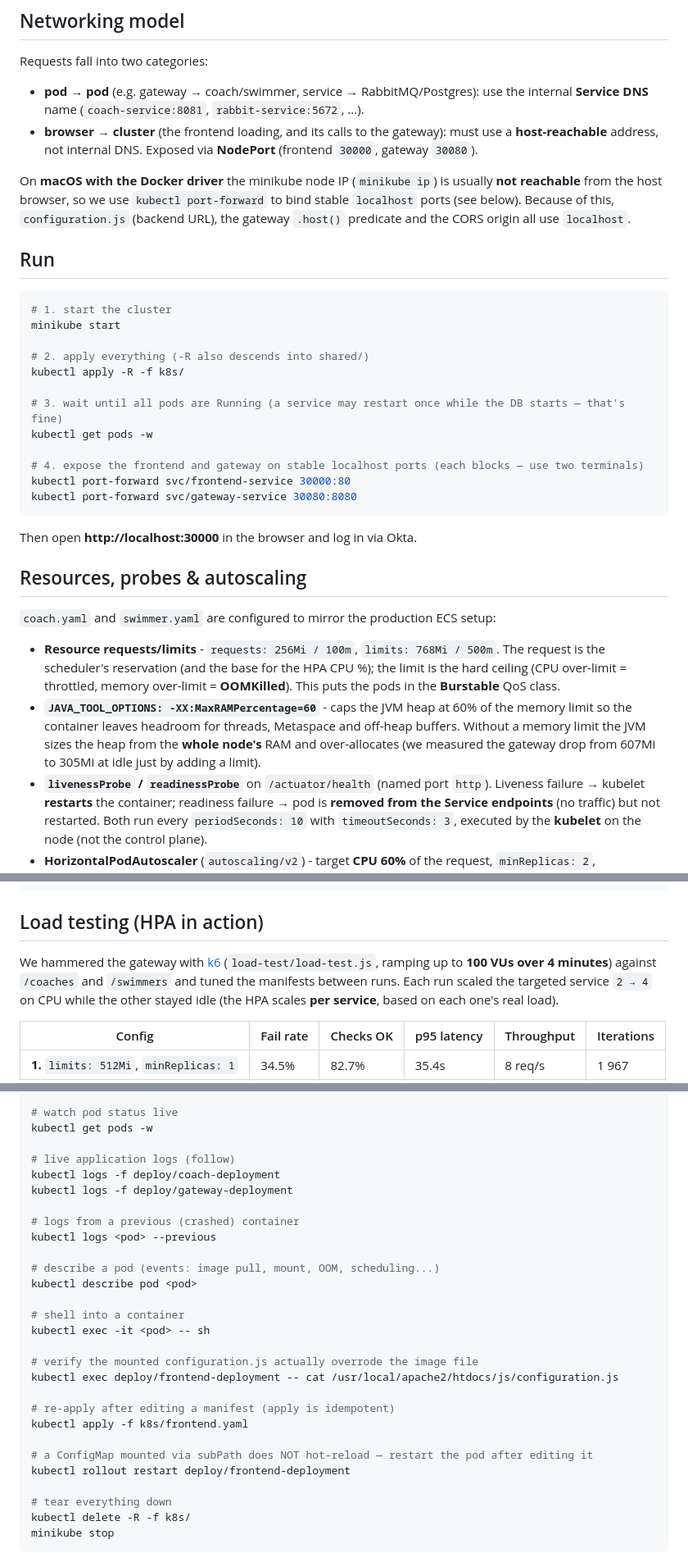
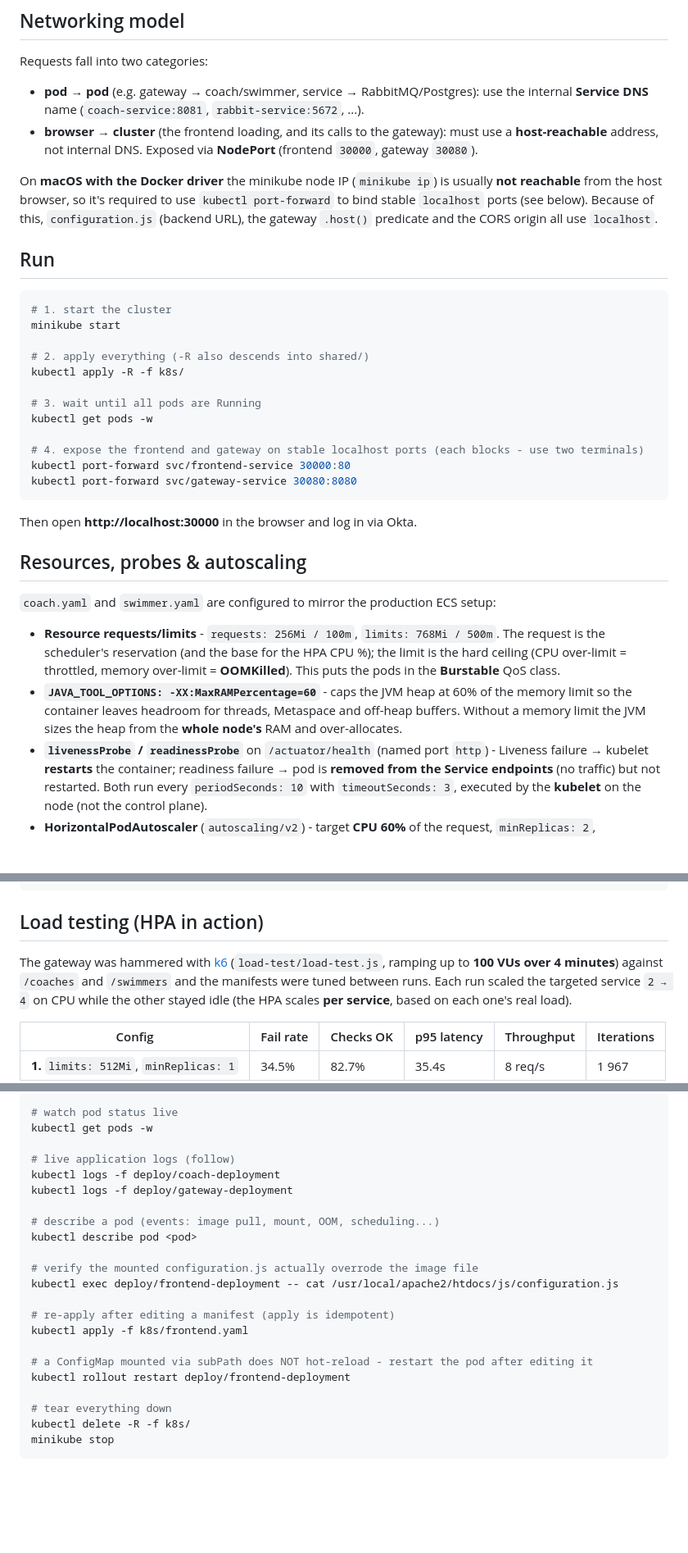
Before and after one commit to Winetq/spring-boot-labs, a Markdown page: k8s/README.md, 3 parts joined by grey strips. Shown at 82% size. Rendered like a GitHub page; blank space fills up the shorter version.

````diff
--- a/k8s/README.md
+++ b/k8s/README.md
@@ -30,7 +30,7 @@ Requests fall into two categories:
   address, not internal DNS. Exposed via **NodePort** (frontend `30000`, gateway `30080`).
 
 On **macOS with the Docker driver** the minikube node IP (`minikube ip`) is usually **not reachable** from the
-host browser, so we use `kubectl port-forward` to bind stable `localhost` ports (see below). Because of this,
+host browser, so it's required to use `kubectl port-forward` to bind stable `localhost` ports (see below). Because of this,
 `configuration.js` (backend URL), the gateway `.host()` predicate and the CORS origin all use `localhost`.
 
 ## Run
@@ -42,10 +42,10 @@ minikube start
 # 2. apply everything (-R also descends into shared/)
 kubectl apply -R -f k8s/
 
-# 3. wait until all pods are Running (a service may restart once while the DB starts — that's fine)
+# 3. wait until all pods are Running
 kubectl get pods -w
 
-# 4. expose the frontend and gateway on stable localhost ports (each blocks — use two terminals)
+# 4. expose the frontend and gateway on stable localhost ports (each blocks - use two terminals)
 kubectl port-forward svc/frontend-service 30000:80
 kubectl port-forward svc/gateway-service 30080:8080
 ```
@@ -61,9 +61,8 @@ Then open **http://localhost:30000** in the browser and log in via Okta.
   throttled, memory over-limit = **OOMKilled**). This puts the pods in the **Burstable** QoS class.
 - **`JAVA_TOOL_OPTIONS: -XX:MaxRAMPercentage=60`** - caps the JVM heap at 60% of the memory limit so the
   container leaves headroom for threads, Metaspace and off-heap buffers. Without a memory limit the JVM sizes
-  the heap from the **whole node's** RAM and over-allocates (we measured the gateway drop from 607Mi to 305Mi
-  at idle just by adding a limit).
-- **`livenessProbe` / `readinessProbe`** on `/actuator/health` (named port `http`). Liveness failure →
+  the heap from the **whole node's** RAM and over-allocates.
+- **`livenessProbe` / `readinessProbe`** on `/actuator/health` (named port `http`) - Liveness failure →
   kubelet **restarts** the container; readiness failure → pod is **removed from the Service endpoints** (no
   traffic) but not restarted. Both run every `periodSeconds: 10` with `timeoutSeconds: 3`, executed by the
   **kubelet** on the node (not the control plane).
@@ -85,8 +84,8 @@ kubectl exec <coach-pod> -- sh -c 'java -XX:+PrintFlagsFinal -version 2>/dev/nul
 
 ## Load testing (HPA in action)
 
-We hammered the gateway with [k6](https://k6.io/) (`load-test/load-test.js`, ramping up to **100 VUs over
-4 minutes**) against `/coaches` and `/swimmers` and tuned the manifests between runs. Each run scaled the
+The gateway was hammered with [k6](https://k6.io/) (`load-test/load-test.js`, ramping up to **100 VUs over
+4 minutes**) against `/coaches` and `/swimmers` and the manifests were tuned between runs. Each run scaled the
 targeted service `2 → 4` on CPU while the other stayed idle (the HPA scales **per service**, based on each
 one's real load).
 
@@ -120,14 +119,8 @@ kubectl get pods -w
 kubectl logs -f deploy/coach-deployment
 kubectl logs -f deploy/gateway-deployment
 
-# logs from a previous (crashed) container
-kubectl logs <pod> --previous
-
 # describe a pod (events: image pull, mount, OOM, scheduling...)
 kubectl describe pod <pod>
-
-# shell into a container
-kubectl exec -it <pod> -- sh
 
 # verify the mounted configuration.js actually overrode the image file
 kubectl exec deploy/frontend-deployment -- cat /usr/local/apache2/htdocs/js/configuration.js
@@ -135,7 +128,7 @@ kubectl exec deploy/frontend-deployment -- cat /usr/local/apache2/htdocs/js/conf
 # re-apply after editing a manifest (apply is idempotent)
 kubectl apply -f k8s/frontend.yaml
 
-# a ConfigMap mounted via subPath does NOT hot-reload — restart the pod after editing it
+# a ConfigMap mounted via subPath does NOT hot-reload - restart the pod after editing it
 kubectl rollout restart deploy/frontend-deployment
 
 # tear everything down
````
Also changed, not shown: other parts of k8s/README.md (+3 -3 lines).
